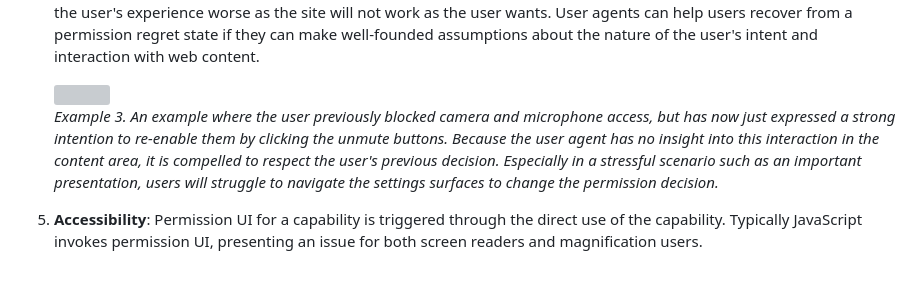
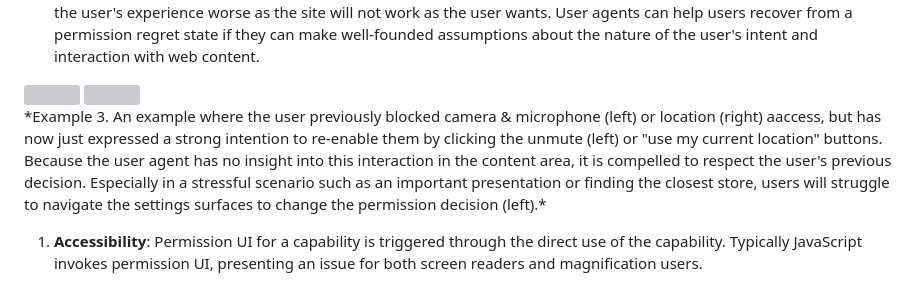
Before and after one commit to WICG/PEPC, a Markdown page: explainer.md, the part around the change. Rendered like a GitHub page; grey boxes are pictures that could not be loaded.

Commit message:
Update explainer.md
adding example of blocked permissions

```diff
--- a/explainer.md
+++ b/explainer.md
@@ -149,14 +149,14 @@ Challenges with the status quo include:
     well-founded assumptions about the nature of the user's intent and
     interaction with web content.
 
-    ![](images/image3.png) \
-    *Example 3. An example where the user previously blocked camera and
-    microphone access, but has now just expressed a strong intention to
-    re-enable them by clicking the unmute buttons. Because the user agent has no
-    insight into this interaction in the content area, it is compelled to
-    respect the user's previous decision. Especially in a stressful scenario
-    such as an important presentation, users will struggle to navigate the
-    settings surfaces to change the permission decision.*
+
+<div style="display: flex;">
+  <img src="images/image3.png" style="height: 350px; margin-right: 400px; object-fit: contain;">
+  <img src="images/permission_os_blocked.png" style="height: 350px; margin-right: 0px; object-fit: contain;">
+</div>
+    *Example 3. An example where the user previously blocked camera & microphone (left) or location (right) aaccess, but has now just expressed a strong intention to re-enable them by clicking the unmute (left) or "use my current location" buttons. Because the user agent has no
+    insight into this interaction in the content area, it is compelled to respect the user's previous decision. Especially in a stressful scenario
+    such as an important presentation or finding the closest store, users will struggle to navigate the settings surfaces to change the permission decision (left).*
 
 1.  <a name="accessibility"></a>**Accessibility**: Permission UI for a
     capability is triggered through the direct use of the capability. Typically
```
